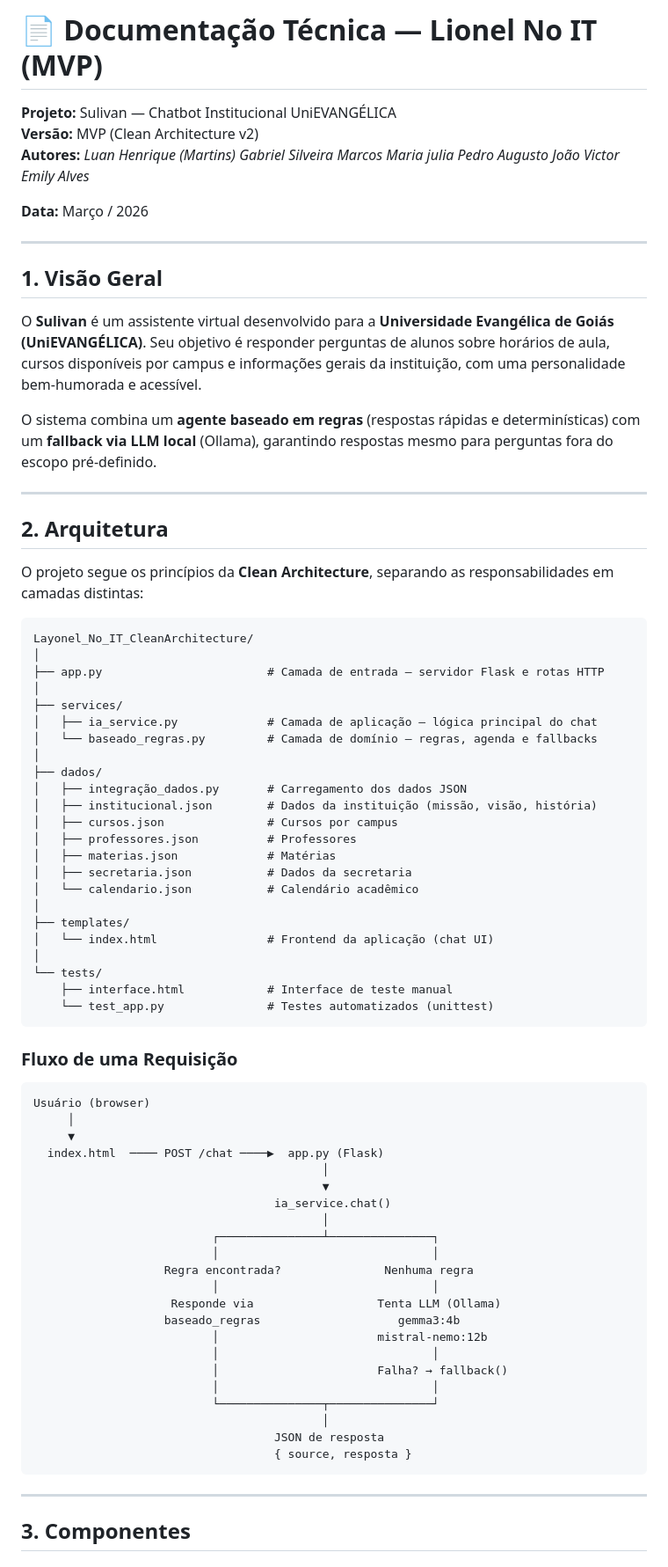
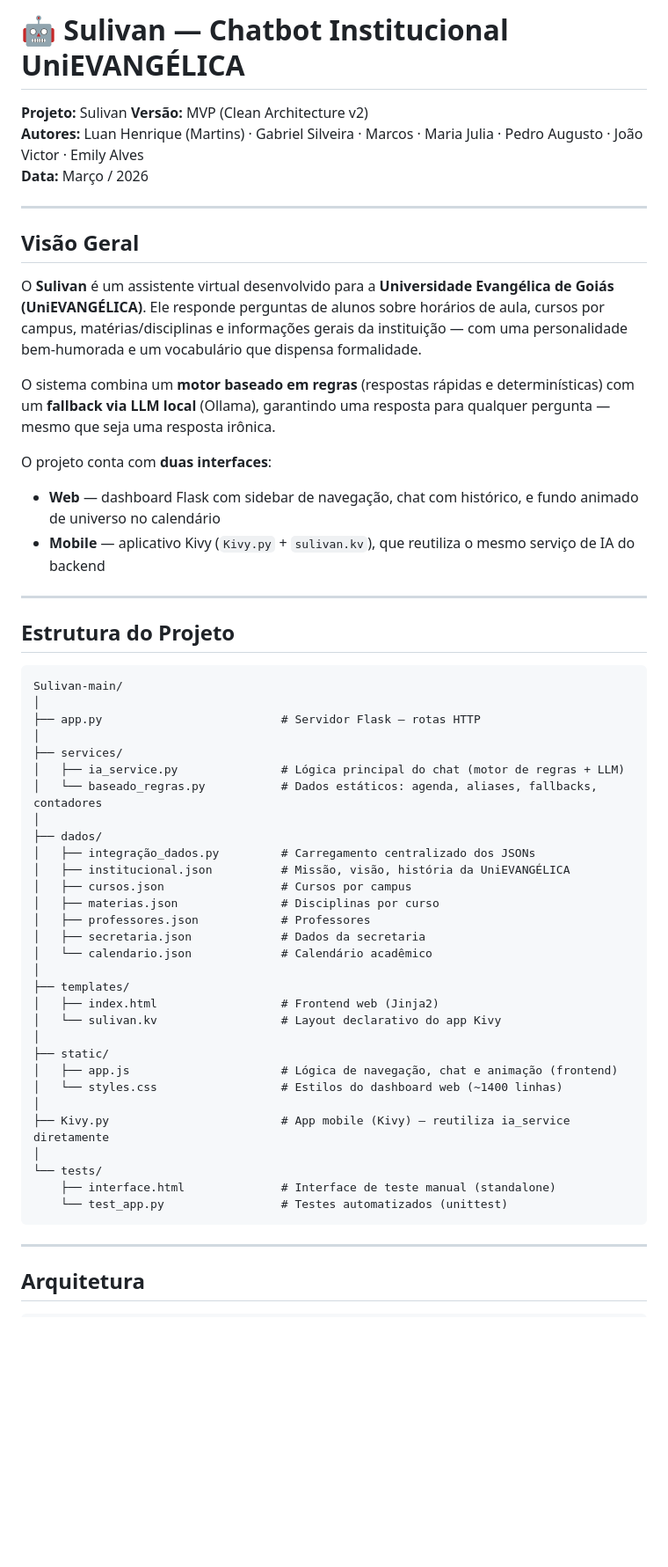
Before and after one commit to Luan-Martins76/Sulivan, a Markdown page: README.md, the part around one of its changes. Shown at 88% size. Drawn GitHub-style; blank space fills up the shorter version.

Commit message:
nova documentação 😉

````diff
--- a/README.md
+++ b/README.md
@@ -1,87 +1,60 @@
-# 📄 Documentação Técnica — Lionel No IT (MVP)
+# 🤖 Sulivan — Chatbot Institucional UniEVANGÉLICA
 
-**Projeto:** Sulivan — Chatbot Institucional UniEVANGÉLICA
+**Projeto:** Sulivan
 **Versão:** MVP (Clean Architecture v2)
-**Autores:**
-*Luan Henrique (Martins)*
-*Gabriel Silveira*
-*Marcos*
-*Maria julia*
-*Pedro Augusto*
-*João Victor*
-*Emily Alves*
-
-
+**Autores:** Luan Henrique (Martins) · Gabriel Silveira · Marcos · Maria Julia · Pedro Augusto · João Victor · Emily Alves
 **Data:** Março / 2026
 
 ---
 
-## 1. Visão Geral
+## Visão Geral
 
-O **Sulivan** é um assistente virtual desenvolvido para a **Universidade Evangélica de Goiás (UniEVANGÉLICA)**. Seu objetivo é responder perguntas de alunos sobre horários de aula, cursos disponíveis por campus e informações gerais da instituição, com uma personalidade bem-humorada e acessível.
+O **Sulivan** é um assistente virtual desenvolvido para a **Universidade Evangélica de Goiás (UniEVANGÉLICA)**. Ele responde perguntas de alunos sobre horários de aula, cursos por campus, matérias/disciplinas e informações gerais da instituição — com uma personalidade bem-humorada e um vocabulário que dispensa formalidade.
 
-O sistema combina um **agente baseado em regras** (respostas rápidas e determinísticas) com um **fallback via LLM local** (Ollama), garantindo respostas mesmo para perguntas fora do escopo pré-definido.
+O sistema combina um **motor baseado em regras** (respostas rápidas e determinísticas) com um **fallback via LLM local** (Ollama), garantindo uma resposta para qualquer pergunta — mesmo que seja uma resposta irônica.
+
+O projeto conta com **duas interfaces**:
+- **Web** — dashboard Flask com sidebar de navegação, chat com histórico, e fundo animado de universo no calendário
+- **Mobile** — aplicativo Kivy (`Kivy.py` + `sulivan.kv`), que reutiliza o mesmo serviço de IA do backend
 
 ---
 
-## 2. Arquitetura
-
-O projeto segue os princípios da **Clean Architecture**, separando as responsabilidades em camadas distintas:
+## Estrutura do Projeto
 
 ```
-Layonel_No_IT_CleanArchitecture/
+Sulivan-main/
 │
-├── app.py                        # Camada de entrada — servidor Flask e rotas HTTP
+├── app.py                          # Servidor Flask — rotas HTTP
 │
 ├── services/
-│   ├── ia_service.py             # Camada de aplicação — lógica principal do chat
-│   └── baseado_regras.py         # Camada de domínio — regras, agenda e fallbacks
+│   ├── ia_service.py               # Lógica principal do chat (motor de regras + LLM)
+│   └── baseado_regras.py           # Dados estáticos: agenda, aliases, fallbacks, contadores
 │
 ├── dados/
-│   ├── integração_dados.py       # Carregamento dos dados JSON
-│   ├── institucional.json        # Dados da instituição (missão, visão, história)
-│   ├── cursos.json               # Cursos por campus
-│   ├── professores.json          # Professores
-│   ├── materias.json             # Matérias
-│   ├── secretaria.json           # Dados da secretaria
-│   └── calendario.json           # Calendário acadêmico
+│   ├── integração_dados.py         # Carregamento centralizado dos JSONs
+│   ├── institucional.json          # Missão, visão, história da UniEVANGÉLICA
+│   ├── cursos.json                 # Cursos por campus
+│   ├── materias.json               # Disciplinas por curso
+│   ├── professores.json            # Professores
+│   ├── secretaria.json             # Dados da secretaria
+│   └── calendario.json             # Calendário acadêmico
 │
 ├── templates/
-│   └── index.html                # Frontend da aplicação (chat UI)
+│   ├── index.html                  # Frontend web (Jinja2)
+│   └── sulivan.kv                  # Layout declarativo do app Kivy
+│
+├── static/
+│   ├── app.js                      # Lógica de navegação, chat e animação (frontend)
+│   └── styles.css                  # Estilos do dashboard web (~1400 linhas)
+│
+├── Kivy.py                         # App mobile (Kivy) — reutiliza ia_service diretamente
 │
 └── tests/
-    ├── interface.html            # Interface de teste manual
-    └── test_app.py               # Testes automatizados (unittest)
-```
-
-### Fluxo de uma Requisição
-
-```
-Usuário (browser)
-     │
-     ▼
-  index.html  ──── POST /chat ────▶  app.py (Flask)
-                                          │
-                                          ▼
-                                   ia_service.chat()
-                                          │
-                          ┌───────────────┴───────────────┐
-                          │                               │
-                   Regra encontrada?               Nenhuma regra
-                          │                               │
-                    Responde via                  Tenta LLM (Ollama)
-                   baseado_regras                    gemma3:4b
-                          │                       mistral-nemo:12b
-                          │                               │
-                          │                       Falha? → fallback()
-                          │                               │
-                          └───────────────┬───────────────┘
-                                          │
-                                   JSON de resposta
-                                   { source, resposta }
+    ├── interface.html              # Interface de teste manual (standalone)
+    └── test_app.py                 # Testes automatizados (unittest)
 ```
 
 ---
 
-## 3. Componentes
+## Arquitetura
 
````
Also changed, not shown: other parts of README.md (+204 -171 lines).
